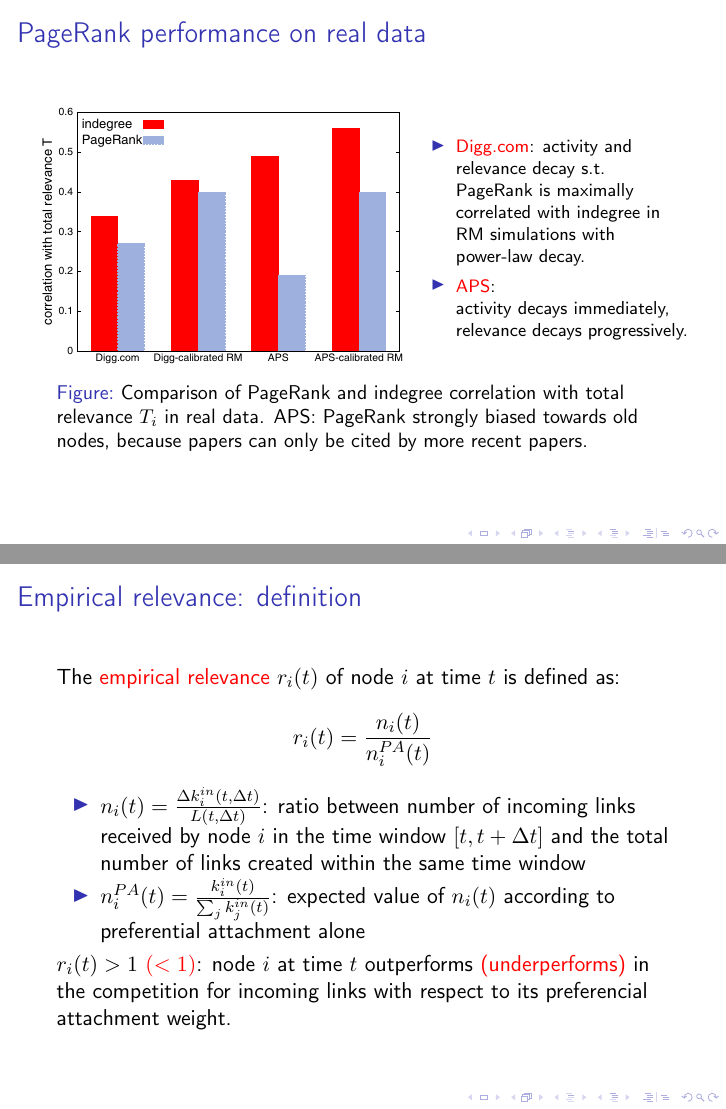
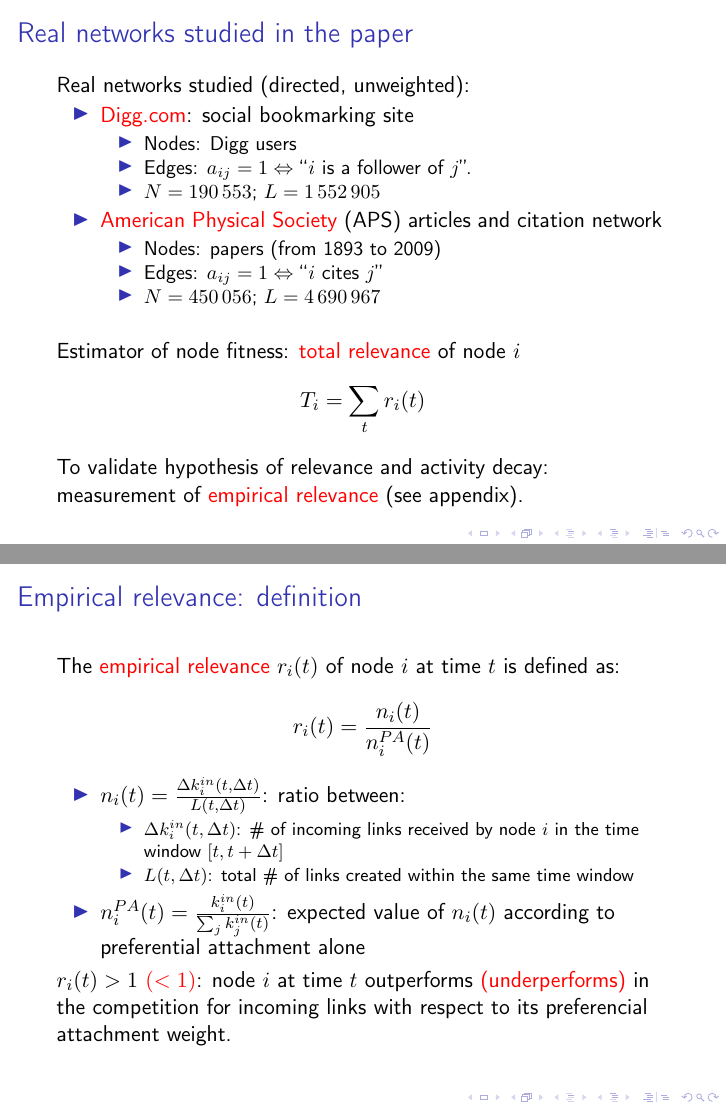
Before and after one commit to pietrodn/csr_pagerank, LaTeX slides (main.tex, which reads sections/3_real.tex, sections/appendix.tex): pages 20 and 26 of 30 before the commit and pages 19 and 26 of 30 after it, joined at a grey line. Compiled offline with pdfLaTeX.

Commit message:
Various fixes

```diff
--- a/sections/3_real.tex
+++ b/sections/3_real.tex
@@ -22,6 +22,7 @@
     \[
         T_i = \sum_t r_i(t)
     \]
+    To validate hypothesis of relevance and activity decay: measurement of \alert{empirical relevance} (see appendix).
 \end{frame}
 
 \begin{frame}{PageRank performance on real data}
--- a/sections/appendix.tex
+++ b/sections/appendix.tex
@@ -7,7 +7,15 @@
     \]
 
     \begin{itemize}
-        \item $n_i(t) = \frac{\Delta k_i^{in}(t, \Delta t)}{L(t, \Delta t)}$: ratio between number of incoming links received by node $i$ in the time window $[t, t+\Delta t]$ and the total number of links created within the same time window
+        \item $n_i(t) = \frac{\Delta k_i^{in}(t, \Delta t)}{L(t, \Delta t)}$: ratio between:
+
+        \begin{itemize}
+            \begin{footnotesize}
+            \item $\Delta k_i^{in}(t, \Delta t)$: \# of incoming links received by node $i$ in the time window $[t, t+\Delta t]$
+            \item $L(t, \Delta t)$: total \# of links created within the same time window
+        \end{footnotesize}
+        \end{itemize}
+
         \item $n_i^{PA}(t) = \frac{k_i^{in}(t)}{\sum_j k_j^{in}(t)}$: expected value of $n_i(t)$ according to preferential attachment alone
     \end{itemize}
 
```
